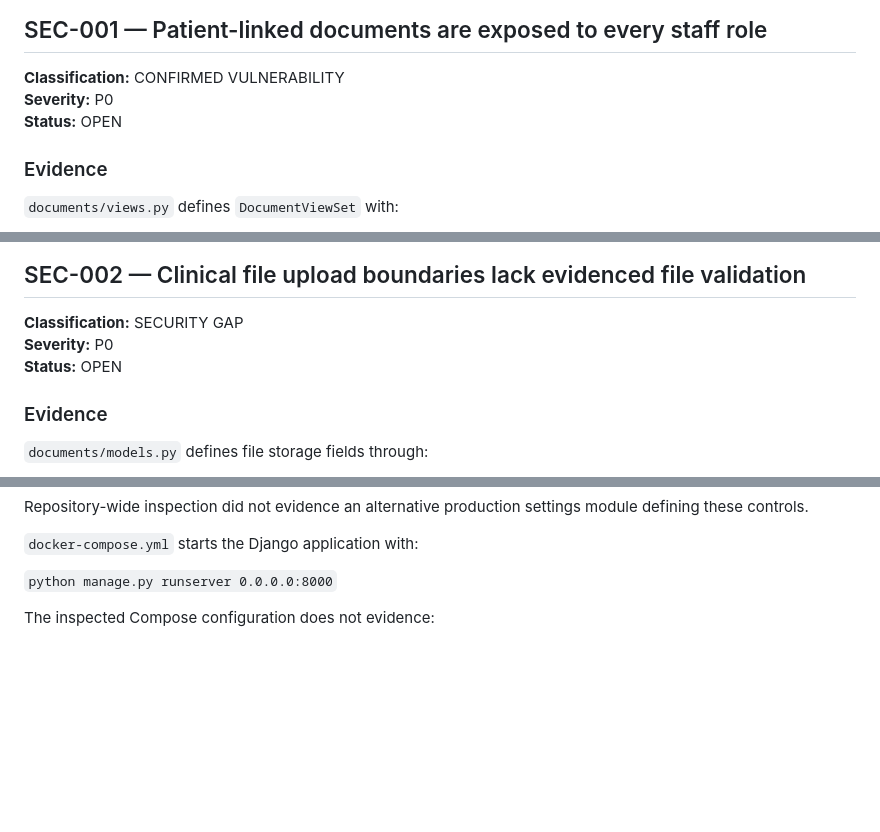
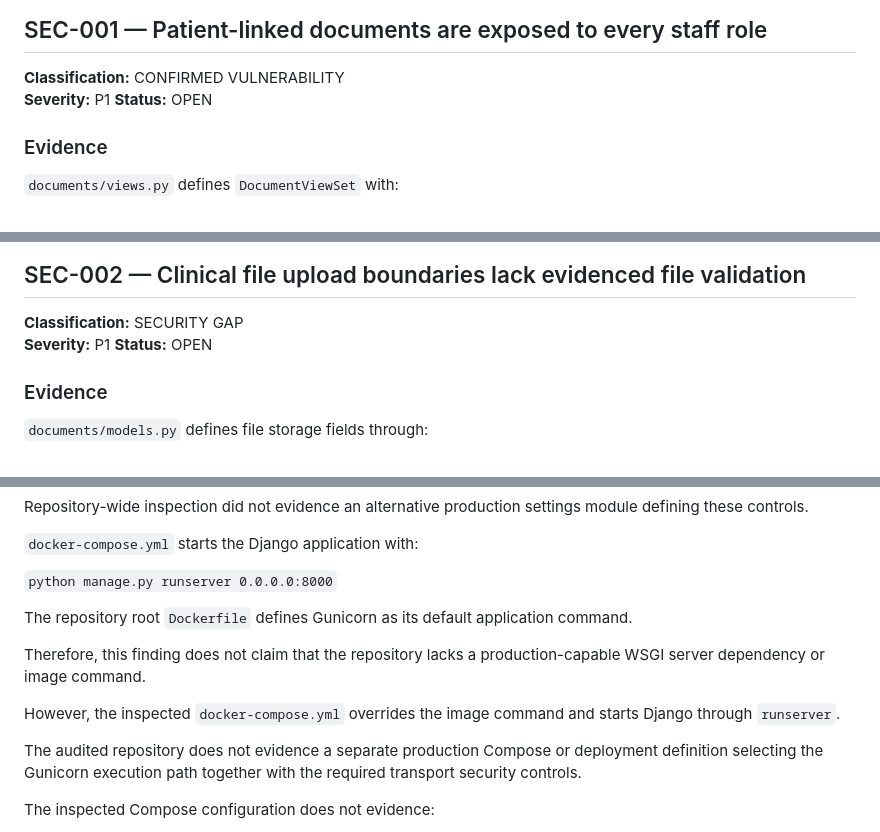
Before and after one commit to CHAFAI802/dental_clinic, a Markdown page: docs/backend/SECURITY_AUDIT.md, 3 parts joined by grey strips. GitHub-like rendering; blank space fills up the shorter version.

```diff
--- a/docs/backend/SECURITY_AUDIT.md
+++ b/docs/backend/SECURITY_AUDIT.md
@@ -28,7 +28,7 @@ No remediation is applied during the audit phase.
 ## SEC-001 — Patient-linked documents are exposed to every staff role
 
 **Classification:** CONFIRMED VULNERABILITY
-**Severity:** P0
+**Severity:** P1
 **Status:** OPEN
 
 ### Evidence
@@ -102,7 +102,7 @@ Remediation is not complete until tests prove:
 ## SEC-002 — Clinical file upload boundaries lack evidenced file validation
 
 **Classification:** SECURITY GAP
-**Severity:** P0
+**Severity:** P1
 **Status:** OPEN
 
 ### Evidence
@@ -414,6 +414,14 @@ Repository-wide inspection did not evidence an alternative production settings m
 `docker-compose.yml` starts the Django application with:
 
 `python manage.py runserver 0.0.0.0:8000`
+
+The repository root `Dockerfile` defines Gunicorn as its default application command.
+
+Therefore, this finding does not claim that the repository lacks a production-capable WSGI server dependency or image command.
+
+However, the inspected `docker-compose.yml` overrides the image command and starts Django through `runserver`.
+
+The audited repository does not evidence a separate production Compose or deployment definition selecting the Gunicorn execution path together with the required transport security controls.
 
 The inspected Compose configuration does not evidence:
 
```
Also changed, not shown: other parts of docs/backend/SECURITY_AUDIT.md (+63 -0 lines).
